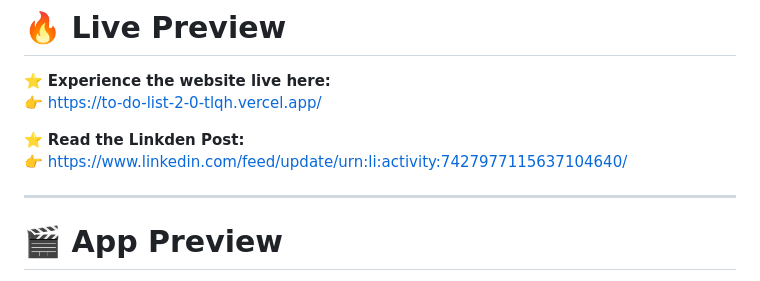
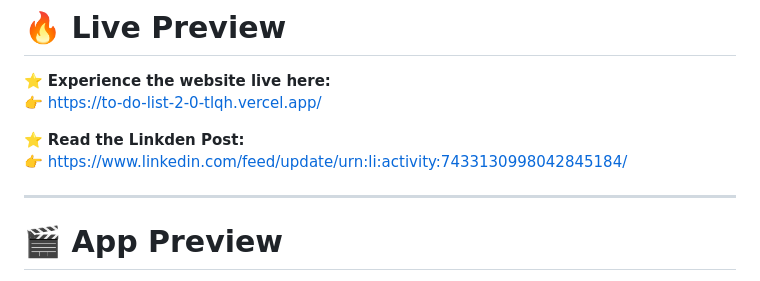
Before and after one commit to Akash-Wakade-7008-alt/To-do-list-2.0, a Markdown page: README.md, the part around the change. Drawn GitHub-style.

```diff
--- a/README.md
+++ b/README.md
@@ -21,7 +21,7 @@
 👉 https://to-do-list-2-0-tlqh.vercel.app/
 
 ⭐ **Read the Linkden Post:**
-👉 https://www.linkedin.com/feed/update/urn:li:activity:7427977115637104640/
+👉 https://www.linkedin.com/feed/update/urn:li:activity:7433130998042845184/
 
 ---
 
```
